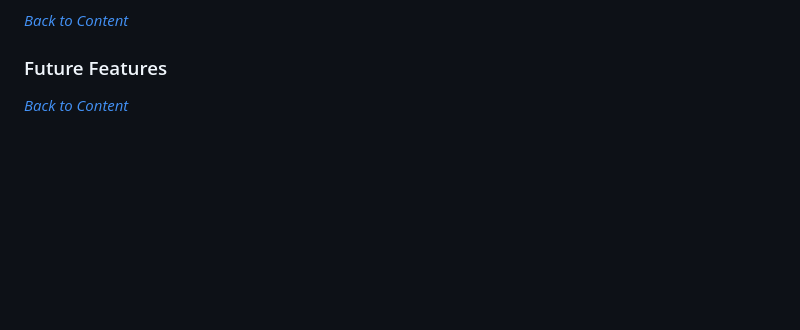
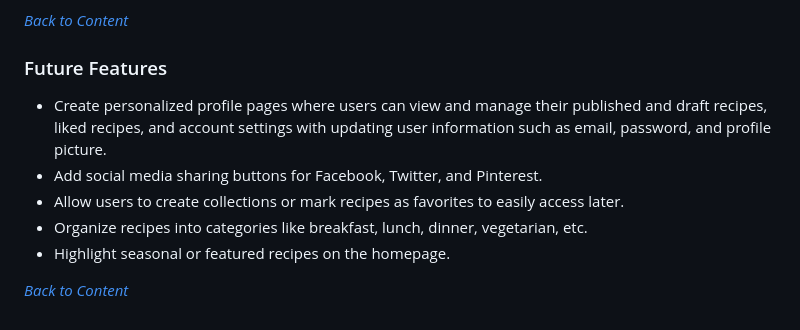
Before and after one commit to bhagyashriyogeshpatil/flavor-fusion, a Markdown page: README.md, the part around the change. Rendered like a GitHub page; blank space fills up the shorter version.

Commit message:
docs:Update README.md file with Future Feature section

```diff
--- a/README.md
+++ b/README.md
@@ -808,4 +808,10 @@ This CRUD functionality lets users manage their comments easily. It allows them
 
 ### Future Features
 
+- Create personalized profile pages where users can view and manage their published and draft recipes, liked recipes, and account settings with updating user information such as email, password, and profile picture.
+- Add social media sharing buttons for Facebook, Twitter, and Pinterest.
+- Allow users to create collections or mark recipes as favorites to easily access later.
+- Organize recipes into categories like breakfast, lunch, dinner, vegetarian, etc.
+- Highlight seasonal or featured recipes on the homepage.
+
 *<span style="color: blue;">[Back to Content](#table-of-contents)</span>*
```
